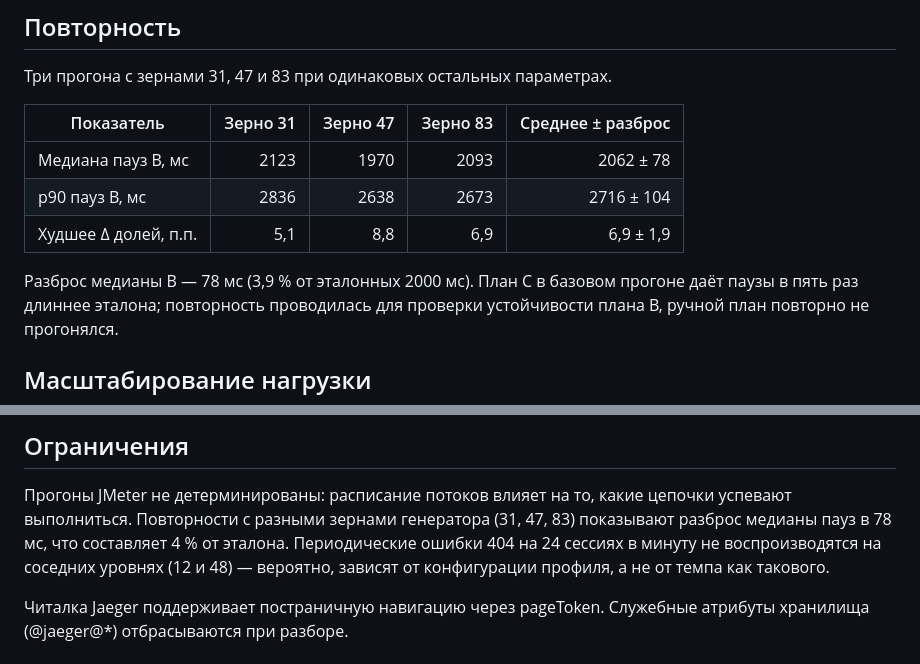
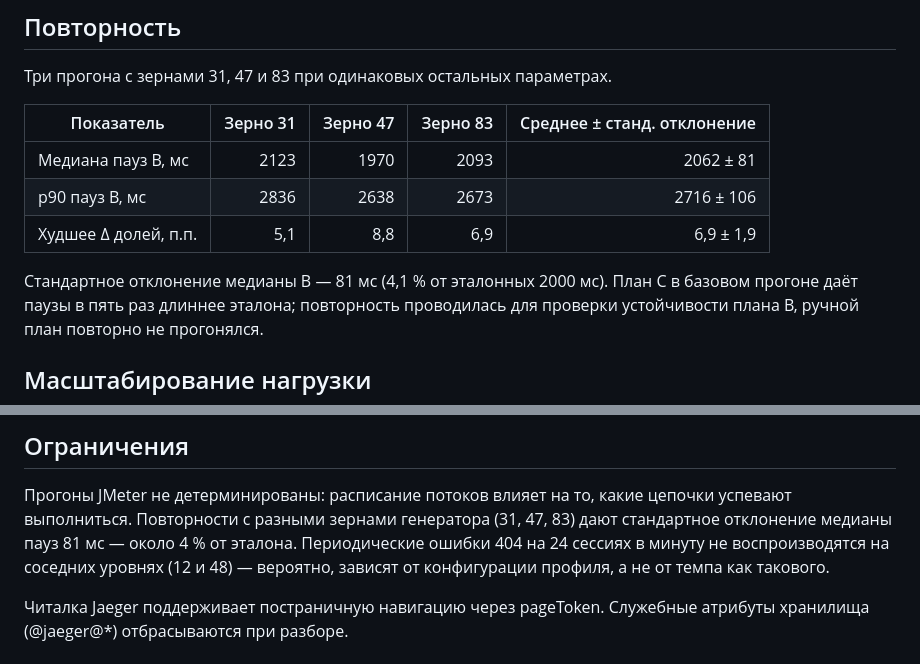
Before and after one commit to VyacheslavRudoy/vkr-load-profile, a Markdown page: docs/experiment/results.md, 2 parts joined by grey strips. Rendered like a GitHub page.

Commit message:
docs: align repeat-run deviation with sample standard deviation

```diff
--- a/docs/experiment/results.md
+++ b/docs/experiment/results.md
@@ -25,13 +25,13 @@
 
 Три прогона с зернами 31, 47 и 83 при одинаковых остальных параметрах.
 
-| Показатель | Зерно 31 | Зерно 47 | Зерно 83 | Среднее ± разброс |
+| Показатель | Зерно 31 | Зерно 47 | Зерно 83 | Среднее ± станд. отклонение |
 | --- | ---: | ---: | ---: | ---: |
-| Медиана пауз B, мс | 2123 | 1970 | 2093 | 2062 ± 78 |
-| p90 пауз B, мс | 2836 | 2638 | 2673 | 2716 ± 104 |
+| Медиана пауз B, мс | 2123 | 1970 | 2093 | 2062 ± 81 |
+| p90 пауз B, мс | 2836 | 2638 | 2673 | 2716 ± 106 |
 | Худшее Δ долей, п.п. | 5,1 | 8,8 | 6,9 | 6,9 ± 1,9 |
 
-Разброс медианы B — 78 мс (3,9 % от эталонных 2000 мс). План C в базовом
+Стандартное отклонение медианы B — 81 мс (4,1 % от эталонных 2000 мс). План C в базовом
 прогоне даёт паузы в пять раз длиннее эталона; повторность проводилась
 для проверки устойчивости плана B, ручной план повторно не прогонялся.
 
@@ -96,8 +96,8 @@ JSON-экстрактор перестаёт надёжно извлекать
 
 Прогоны JMeter не детерминированы: расписание потоков влияет на то,
 какие цепочки успевают выполниться. Повторности с разными зернами
-генератора (31, 47, 83) показывают разброс медианы пауз в 78 мс, что
-составляет 4 % от эталона. Периодические ошибки 404 на 24 сессиях
+генератора (31, 47, 83) дают стандартное отклонение медианы пауз 81 мс —
+около 4 % от эталона. Периодические ошибки 404 на 24 сессиях
 в минуту не воспроизводятся на соседних уровнях (12 и 48) — вероятно,
 зависят от конфигурации профиля, а не от темпа как такового.
 
```
